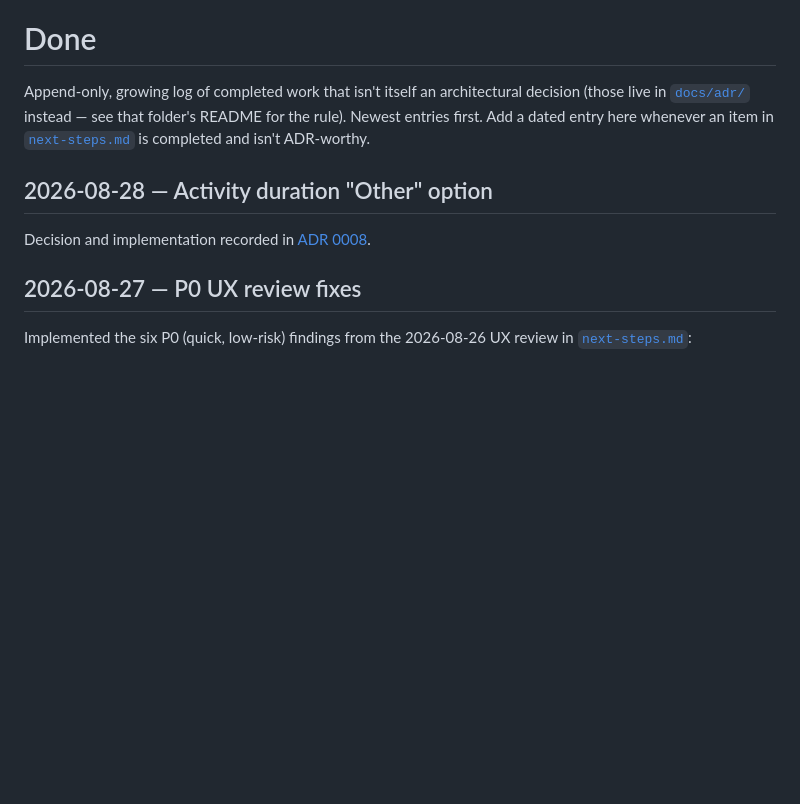
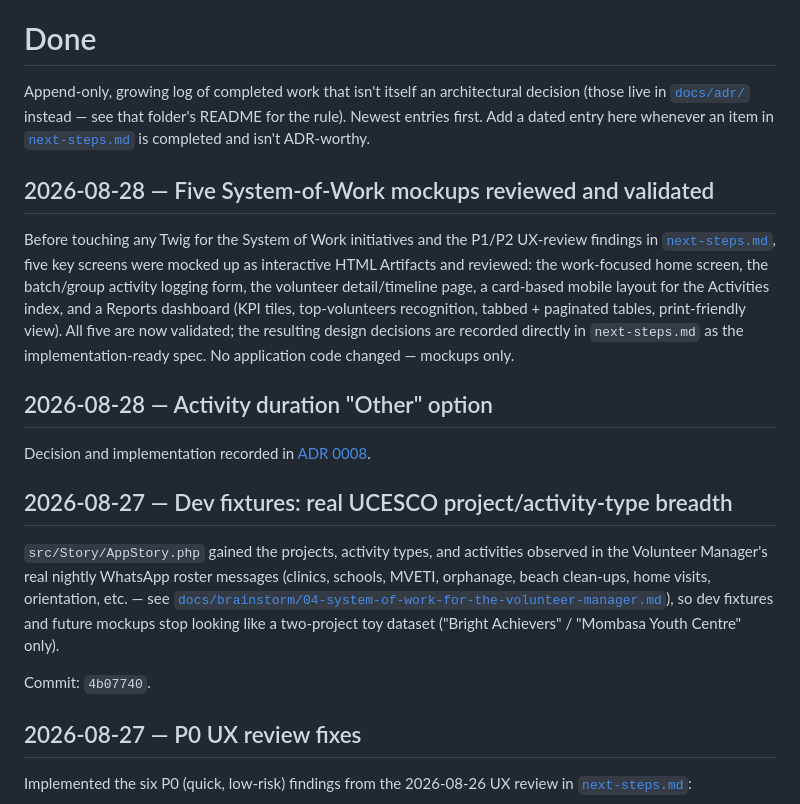
Before and after one commit to ronanguilloux/Mikono, a Markdown page: docs/project/done.md, the part around the change. Drawn GitHub-style; blank space fills up the shorter version.

```diff
--- a/docs/project/done.md
+++ b/docs/project/done.md
@@ -6,10 +6,35 @@ see that folder's README for the rule). Newest entries first. Add a
 dated entry here whenever an item in
 [`next-steps.md`](next-steps.md) is completed and isn't ADR-worthy.
 
+## 2026-08-28 — Five System-of-Work mockups reviewed and validated
+
+Before touching any Twig for the System of Work initiatives and the P1/P2
+UX-review findings in [`next-steps.md`](next-steps.md), five key screens
+were mocked up as interactive HTML Artifacts and reviewed: the
+work-focused home screen, the batch/group activity logging form, the
+volunteer detail/timeline page, a card-based mobile layout for the
+Activities index, and a Reports dashboard (KPI tiles, top-volunteers
+recognition, tabbed + paginated tables, print-friendly view). All five
+are now validated; the resulting design decisions are recorded directly
+in `next-steps.md` as the implementation-ready spec. No application code
+changed — mockups only.
+
 ## 2026-08-28 — Activity duration "Other" option
 
 Decision and implementation recorded in
 [ADR 0008](../adr/0008-add-other-activity-duration-with-free-text-companion-field.md).
+
+## 2026-08-27 — Dev fixtures: real UCESCO project/activity-type breadth
+
+`src/Story/AppStory.php` gained the projects, activity types, and
+activities observed in the Volunteer Manager's real nightly WhatsApp
+roster messages (clinics, schools, MVETI, orphanage, beach clean-ups,
+home visits, orientation, etc. — see
+[`docs/brainstorm/04-system-of-work-for-the-volunteer-manager.md`](../brainstorm/04-system-of-work-for-the-volunteer-manager.md#evidence-from-real-roster-messages-2026-08-27)),
+so dev fixtures and future mockups stop looking like a two-project toy
+dataset ("Bright Achievers" / "Mombasa Youth Centre" only).
+
+Commit: `4b07740`.
 
 ## 2026-08-27 — P0 UX review fixes
 
```
Also changed, not shown: docs/project/next-steps.md (+158 -169 lines).
